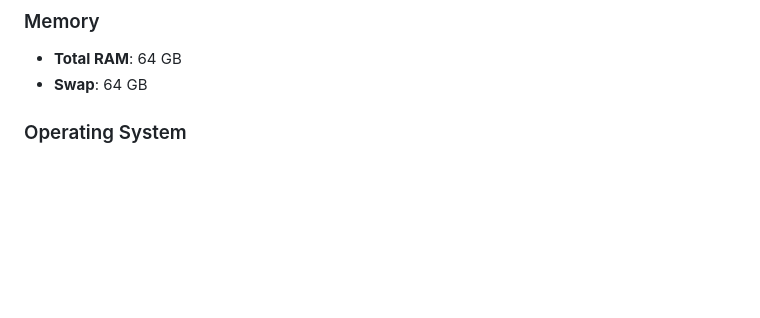
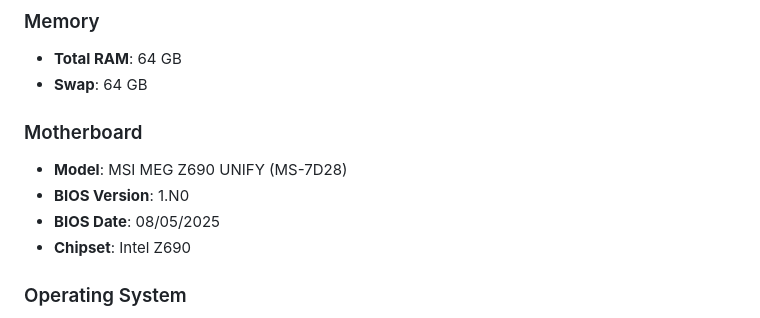
Before and after one commit to Rajathbharadwaj/LangGraph-Computer-Use-Open-Source, a Markdown page: system-segfault-investigation.md, the part around the change. Drawn GitHub-style; blank space fills up the shorter version.

```diff
--- a/system-segfault-investigation.md
+++ b/system-segfault-investigation.md
@@ -43,6 +43,12 @@ traps: python[641571] trap invalid opcode ip:7fb9b8840a83 in libtorch_cpu.so
 ### Memory
 - **Total RAM**: 64 GB
 - **Swap**: 64 GB
+
+### Motherboard
+- **Model**: MSI MEG Z690 UNIFY (MS-7D28)
+- **BIOS Version**: 1.N0
+- **BIOS Date**: 08/05/2025
+- **Chipset**: Intel Z690
 
 ### Operating System
 - **Distro**: Garuda Linux (Arch-based, rolling release)
```
